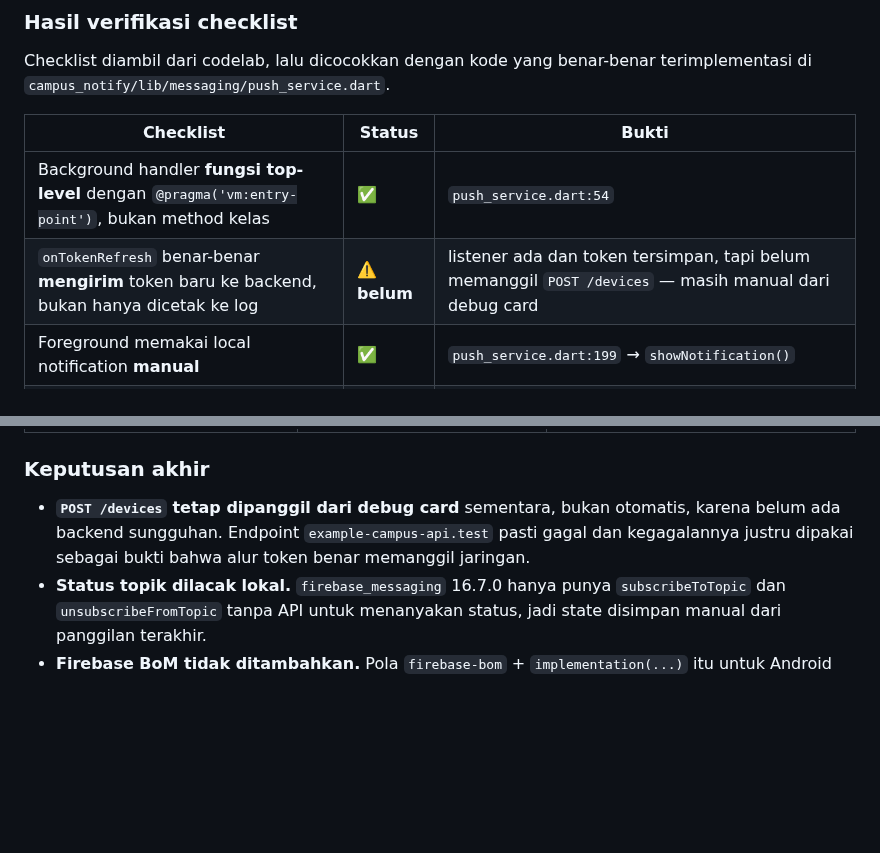
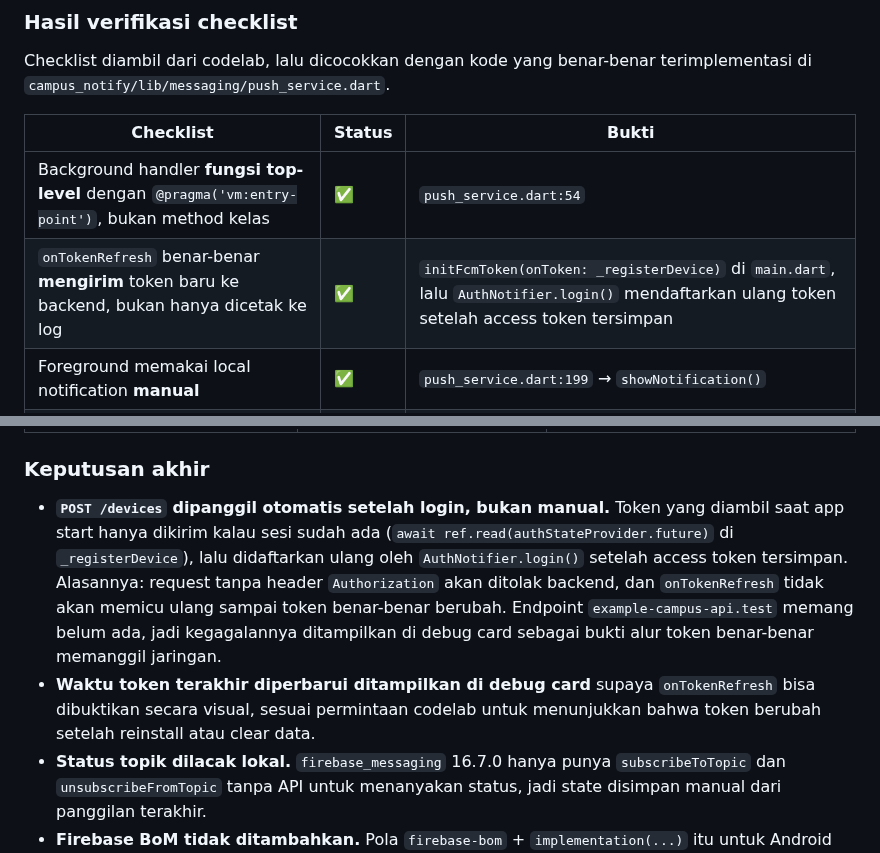
Before and after one commit to oninonins/244107020122-mobile-course, a Markdown page: 06-week-6-authentication-security-fcm/README.md, 2 parts joined by grey strips. Drawn GitHub-style; blank space fills up the shorter version.

```diff
--- a/06-week-6-authentication-security-fcm/README.md
+++ b/06-week-6-authentication-security-fcm/README.md
@@ -141,7 +161,7 @@ terimplementasi di `campus_notify/lib/messaging/push_service.dart`.
 | Checklist | Status | Bukti |
 |---|---|---|
 | Background handler **fungsi top-level** dengan `@pragma('vm:entry-point')`, bukan method kelas | ✅ | `push_service.dart:54` |
-| `onTokenRefresh` benar-benar **mengirim** token baru ke backend, bukan hanya dicetak ke log | ⚠️ **belum** | listener ada dan token tersimpan, tapi belum memanggil `POST /devices` — masih manual dari debug card |
+| `onTokenRefresh` benar-benar **mengirim** token baru ke backend, bukan hanya dicetak ke log | ✅ | `initFcmToken(onToken: _registerDevice)` di `main.dart`, lalu `AuthNotifier.login()` mendaftarkan ulang token setelah access token tersimpan |
 | Foreground memakai local notification **manual** | ✅ | `push_service.dart:199` → `showNotification()` |
 | Klik dari ketiga state masuk ke rute yang benar | ✅ | `routeFromMessage()` + `deepLinkStream` |
 | Token/secret tidak di-hardcode dan tidak di-log penuh | ✅ | `maskedToken()` hanya 12 karakter |
@@ -212,10 +232,18 @@ Tugasnya hanya mencatat. Navigasi dilakukan setelah aplikasi dibuka, melalui
 
 ### Keputusan akhir
 
-- **`POST /devices` tetap dipanggil dari debug card** sementara, bukan otomatis,
-  karena belum ada backend sungguhan. Endpoint `example-campus-api.test` pasti
-  gagal dan kegagalannya justru dipakai sebagai bukti bahwa alur token benar
+- **`POST /devices` dipanggil otomatis setelah login, bukan manual.** Token
+  yang diambil saat app start hanya dikirim kalau sesi sudah ada
+  (`await ref.read(authStateProvider.future)` di `_registerDevice`), lalu
+  didaftarkan ulang oleh `AuthNotifier.login()` setelah access token
+  tersimpan. Alasannya: request tanpa header `Authorization` akan ditolak
+  backend, dan `onTokenRefresh` tidak akan memicu ulang sampai token benar-benar
+  berubah. Endpoint `example-campus-api.test` memang belum ada, jadi
+  kegagalannya ditampilkan di debug card sebagai bukti alur token benar-benar
   memanggil jaringan.
+- **Waktu token terakhir diperbarui ditampilkan di debug card** supaya
+  `onTokenRefresh` bisa dibuktikan secara visual, sesuai permintaan codelab
+  untuk menunjukkan bahwa token berubah setelah reinstall atau clear data.
 - **Status topik dilacak lokal.** `firebase_messaging` 16.7.0 hanya punya
   `subscribeToTopic` dan `unsubscribeFromTopic` tanpa API untuk menanyakan
   status, jadi state disimpan manual dari panggilan terakhir.
```
Also changed, not shown: other parts of 06-week-6-authentication-security-fcm/README.md (+21 -1 lines), 06-week-6-authentication-security-fcm/screenshots/after-refactor.jpeg (added), 8 other files.
